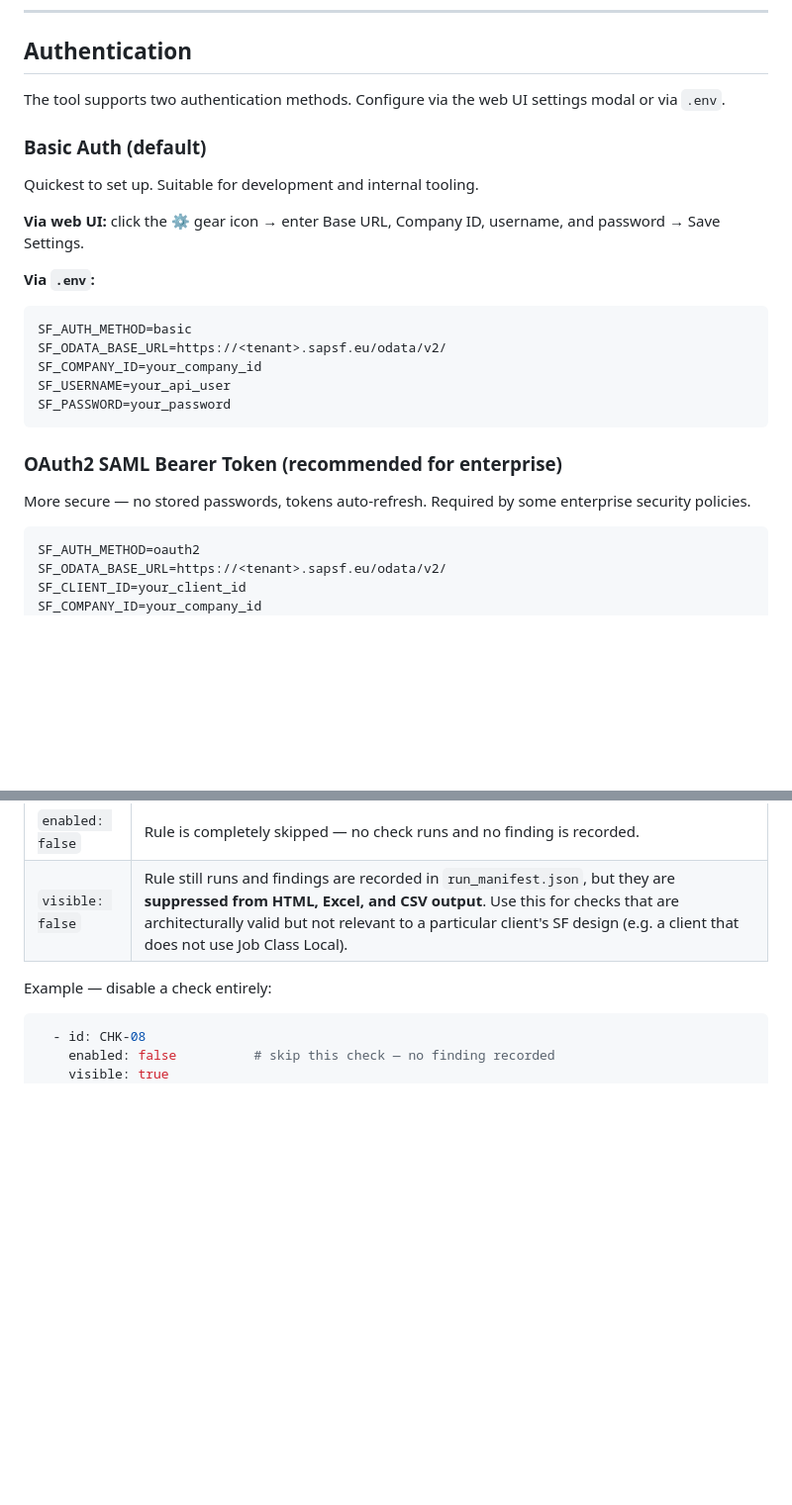
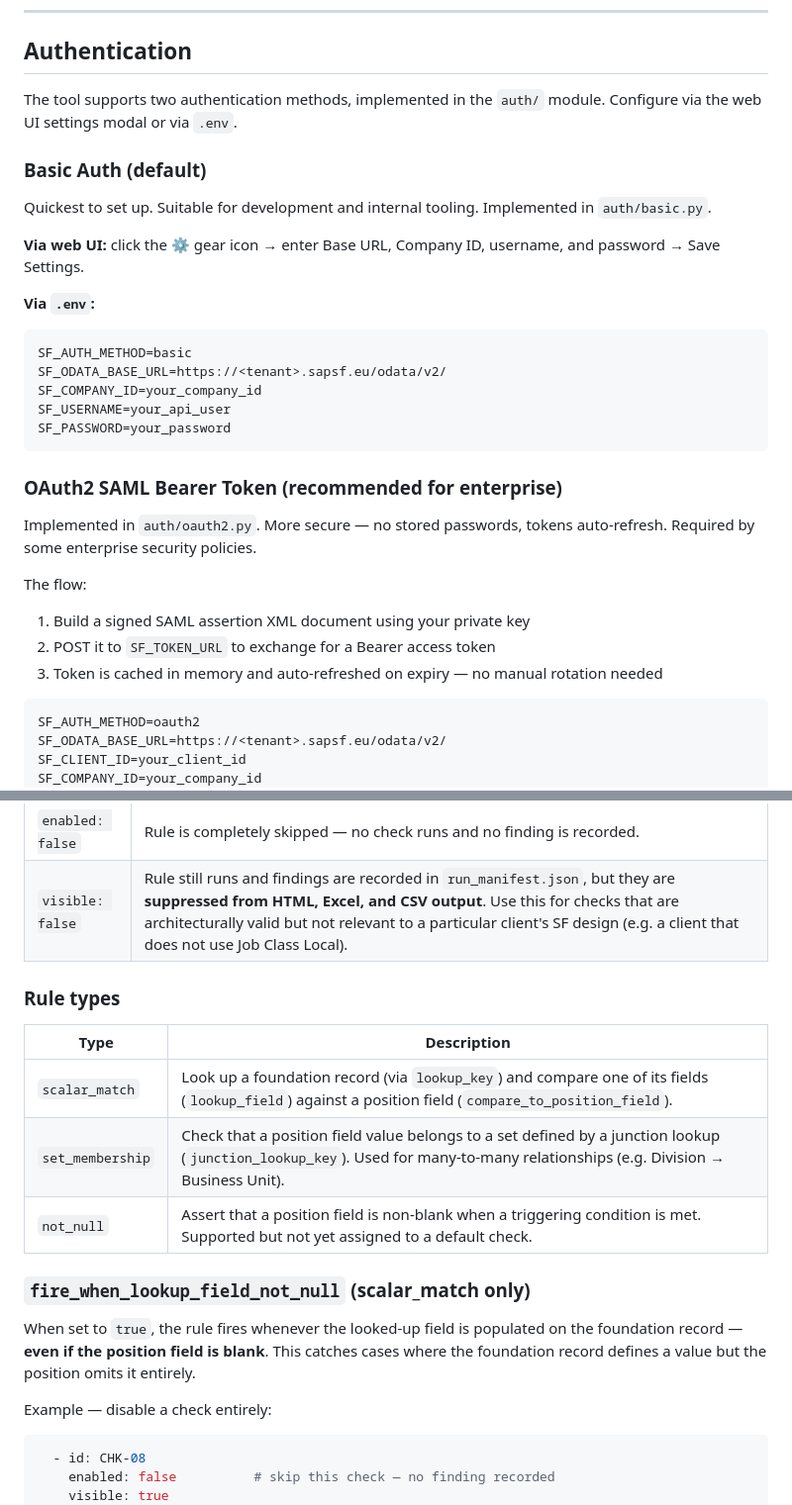
Before and after one commit to SahirVhora/sf-position-integrity-checker, a Markdown page: README.md, 2 parts joined by grey strips. Shown at 99% size. GitHub-like rendering; blank space fills up the shorter version.

````diff
--- a/README.md
+++ b/README.md
@@ -217,11 +263,11 @@ Each report permanently records the SF instance (Company ID) it was run against,
 
 ## Authentication
 
-The tool supports two authentication methods. Configure via the web UI settings modal or via `.env`.
+The tool supports two authentication methods, implemented in the `auth/` module. Configure via the web UI settings modal or via `.env`.
 
 ### Basic Auth (default)
 
-Quickest to set up. Suitable for development and internal tooling.
+Quickest to set up. Suitable for development and internal tooling. Implemented in `auth/basic.py`.
 
 **Via web UI:** click the ⚙ gear icon → enter Base URL, Company ID, username, and password → Save Settings.
 
@@ -236,7 +282,12 @@ SF_PASSWORD=your_password
 
 ### OAuth2 SAML Bearer Token (recommended for enterprise)
 
-More secure — no stored passwords, tokens auto-refresh. Required by some enterprise security policies.
+Implemented in `auth/oauth2.py`. More secure — no stored passwords, tokens auto-refresh. Required by some enterprise security policies.
+
+The flow:
+1. Build a signed SAML assertion XML document using your private key
+2. POST it to `SF_TOKEN_URL` to exchange for a Bearer access token
+3. Token is cached in memory and auto-refreshed on expiry — no manual rotation needed
 
 ```env
 SF_AUTH_METHOD=oauth2
@@ -273,6 +324,18 @@ Rules are defined in `config/rules.yaml`. Each rule supports two independent con
 |------|-----------|
 | `enabled: false` | Rule is completely skipped — no check runs and no finding is recorded. |
 | `visible: false` | Rule still runs and findings are recorded in `run_manifest.json`, but they are **suppressed from HTML, Excel, and CSV output**. Use this for checks that are architecturally valid but not relevant to a particular client's SF design (e.g. a client that does not use Job Class Local). |
+
+### Rule types
+
+| Type | Description |
+|------|-------------|
+| `scalar_match` | Look up a foundation record (via `lookup_key`) and compare one of its fields (`lookup_field`) against a position field (`compare_to_position_field`). |
+| `set_membership` | Check that a position field value belongs to a set defined by a junction lookup (`junction_lookup_key`). Used for many-to-many relationships (e.g. Division → Business Unit). |
+| `not_null` | Assert that a position field is non-blank when a triggering condition is met. Supported but not yet assigned to a default check. |
+
+### `fire_when_lookup_field_not_null` (scalar_match only)
+
+When set to `true`, the rule fires whenever the looked-up field is populated on the foundation record — **even if the position field is blank**. This catches cases where the foundation record defines a value but the position omits it entirely.
 
 Example — disable a check entirely:
 
````
Also changed, not shown: other parts of README.md (+48 -16 lines).
